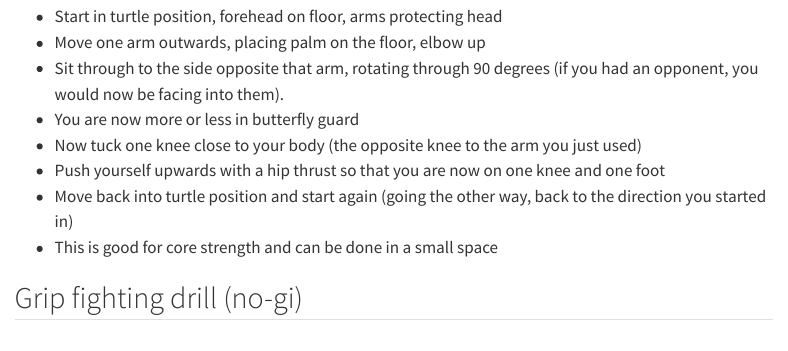
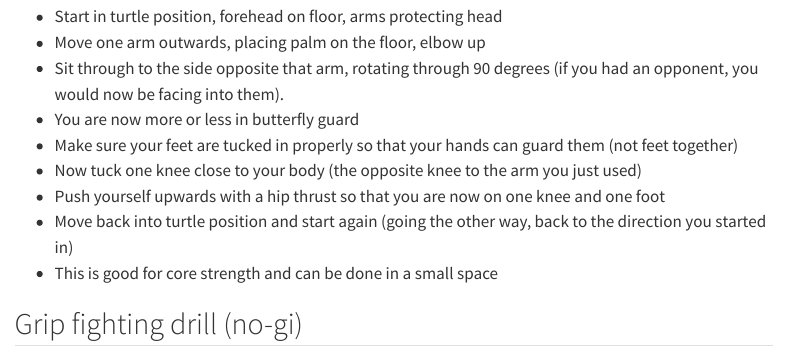
Before and after one commit to deborahapthorp/Jiu-Jitsu-Notes, a Quarto document (drills.qmd): the page in a window 1100 px wide, from 130 px down. Rendered offline with R 4.5, knitr and Pandoc in place of Quarto, with nearby package versions; menus at the side of the page are left out.

Commit message:
Added notes in Turtle drill section

```diff
--- a/drills.qmd
+++ b/drills.qmd
@@ -8,6 +8,7 @@ title: "Drills and Games"
 - Move one arm outwards, placing palm on the floor, elbow up
 - Sit through to the side opposite that arm, rotating through 90 degrees (if you had an opponent, you would now be facing into them).
 - You are now more or less in butterfly guard
+- Make sure your feet are tucked in properly so that your hands can guard them (not feet together)
 - Now tuck one knee close to your body (the opposite knee to the arm you just used)
 - Push yourself upwards with a hip thrust so that you are now on one knee and one foot
 - Move back into turtle position and start again (going the other way, back to the direction you started in)
```
Also changed, not shown: 3 other files.
